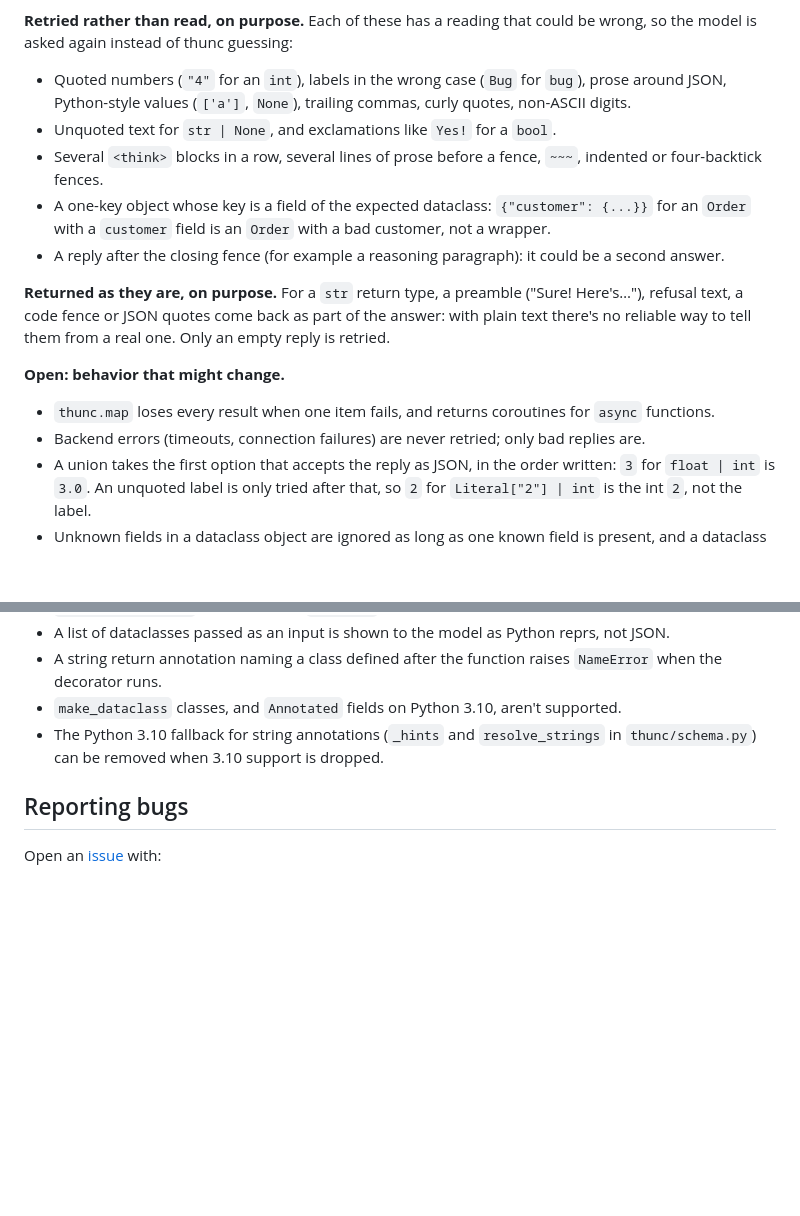
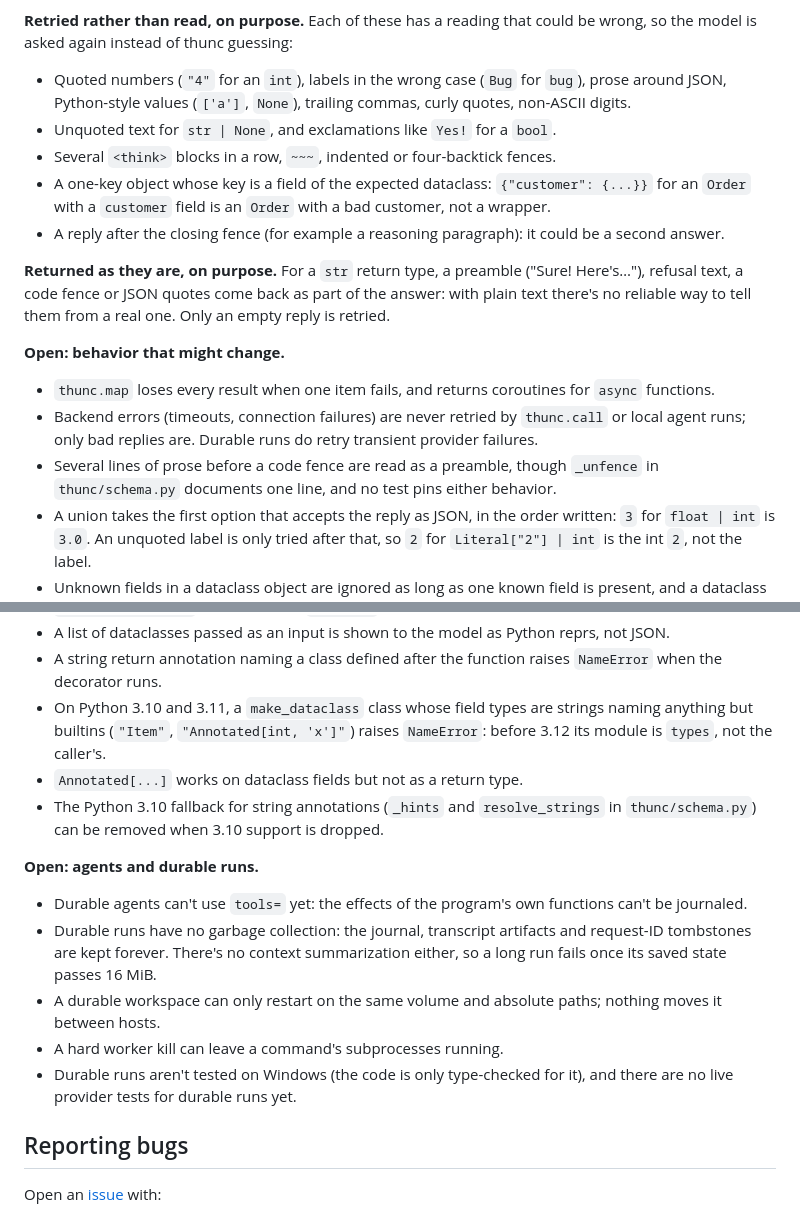
Before and after one commit to Eltarras/thunc, a Markdown page: CONTRIBUTING.md, 2 parts joined by grey strips. Drawn GitHub-style; blank space fills up the shorter version.

```diff
--- a/CONTRIBUTING.md
+++ b/CONTRIBUTING.md
@@ -73,8 +102,7 @@ model is asked again instead of thunc guessing:
 - Quoted numbers (`"4"` for an `int`), labels in the wrong case (`Bug` for `bug`), prose around
   JSON, Python-style values (`['a']`, `None`), trailing commas, curly quotes, non-ASCII digits.
 - Unquoted text for `str | None`, and exclamations like `Yes!` for a `bool`.
-- Several `<think>` blocks in a row, several lines of prose before a fence, `~~~`, indented or
-  four-backtick fences.
+- Several `<think>` blocks in a row, `~~~`, indented or four-backtick fences.
 - A one-key object whose key is a field of the expected dataclass: `{"customer": {...}}` for an
   `Order` with a `customer` field is an `Order` with a bad customer, not a wrapper.
 - A reply after the closing fence (for example a reasoning paragraph): it could be a second answer.
@@ -86,7 +114,10 @@ no reliable way to tell them from a real one. Only an empty reply is retried.
 **Open: behavior that might change.**
 
 - `thunc.map` loses every result when one item fails, and returns coroutines for `async` functions.
-- Backend errors (timeouts, connection failures) are never retried; only bad replies are.
+- Backend errors (timeouts, connection failures) are never retried by `thunc.call` or local agent
+  runs; only bad replies are. Durable runs do retry transient provider failures.
+- Several lines of prose before a code fence are read as a preamble, though `_unfence` in
+  `thunc/schema.py` documents one line, and no test pins either behavior.
 - A union takes the first option that accepts the reply as JSON, in the order written: `3` for
   `float | int` is `3.0`. An unquoted label is only tried after that, so `2` for
   `Literal["2"] | int` is the int `2`, not the label.
@@ -109,9 +140,25 @@ no reliable way to tell them from a real one. Only an empty reply is retried.
 - A list of dataclasses passed as an input is shown to the model as Python reprs, not JSON.
 - A string return annotation naming a class defined after the function raises `NameError` when
   the decorator runs.
-- `make_dataclass` classes, and `Annotated` fields on Python 3.10, aren't supported.
+- On Python 3.10 and 3.11, a `make_dataclass` class whose field types are strings naming anything
+  but builtins (`"Item"`, `"Annotated[int, 'x']"`) raises `NameError`: before 3.12 its module is
+  `types`, not the caller's.
+- `Annotated[...]` works on dataclass fields but not as a return type.
 - The Python 3.10 fallback for string annotations (`_hints` and `resolve_strings` in
   `thunc/schema.py`) can be removed when 3.10 support is dropped.
+
+**Open: agents and durable runs.**
+
+- Durable agents can't use `tools=` yet: the effects of the program's own functions can't be
+  journaled.
+- Durable runs have no garbage collection: the journal, transcript artifacts and request-ID
+  tombstones are kept forever. There's no context summarization either, so a long run fails once
+  its saved state passes 16 MiB.
+- A durable workspace can only restart on the same volume and absolute paths; nothing moves it
+  between hosts.
+- A hard worker kill can leave a command's subprocesses running.
+- Durable runs aren't tested on Windows (the code is only type-checked for it), and there are no
+  live provider tests for durable runs yet.
 
 ## Reporting bugs
 
```
Also changed, not shown: other parts of CONTRIBUTING.md (+38 -9 lines), README.md (+4 -2 lines).
